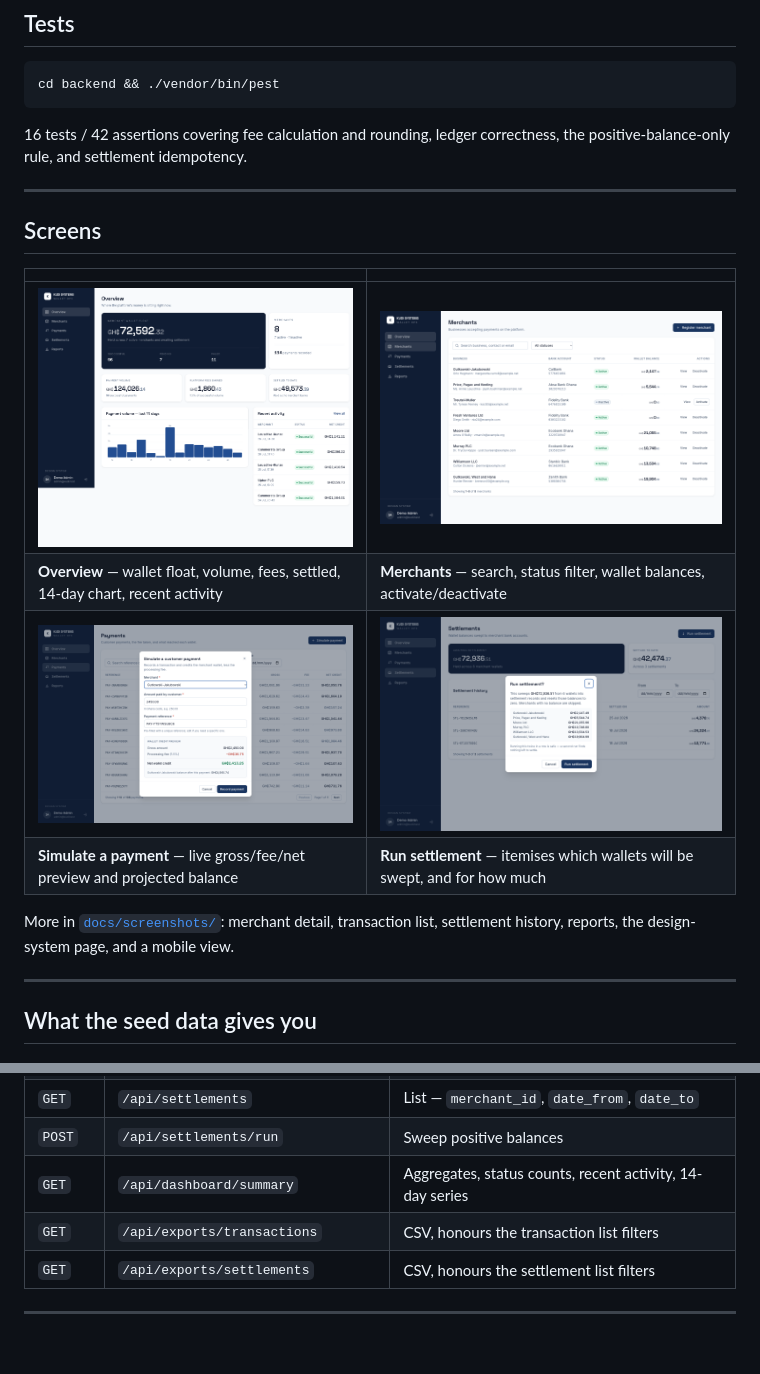
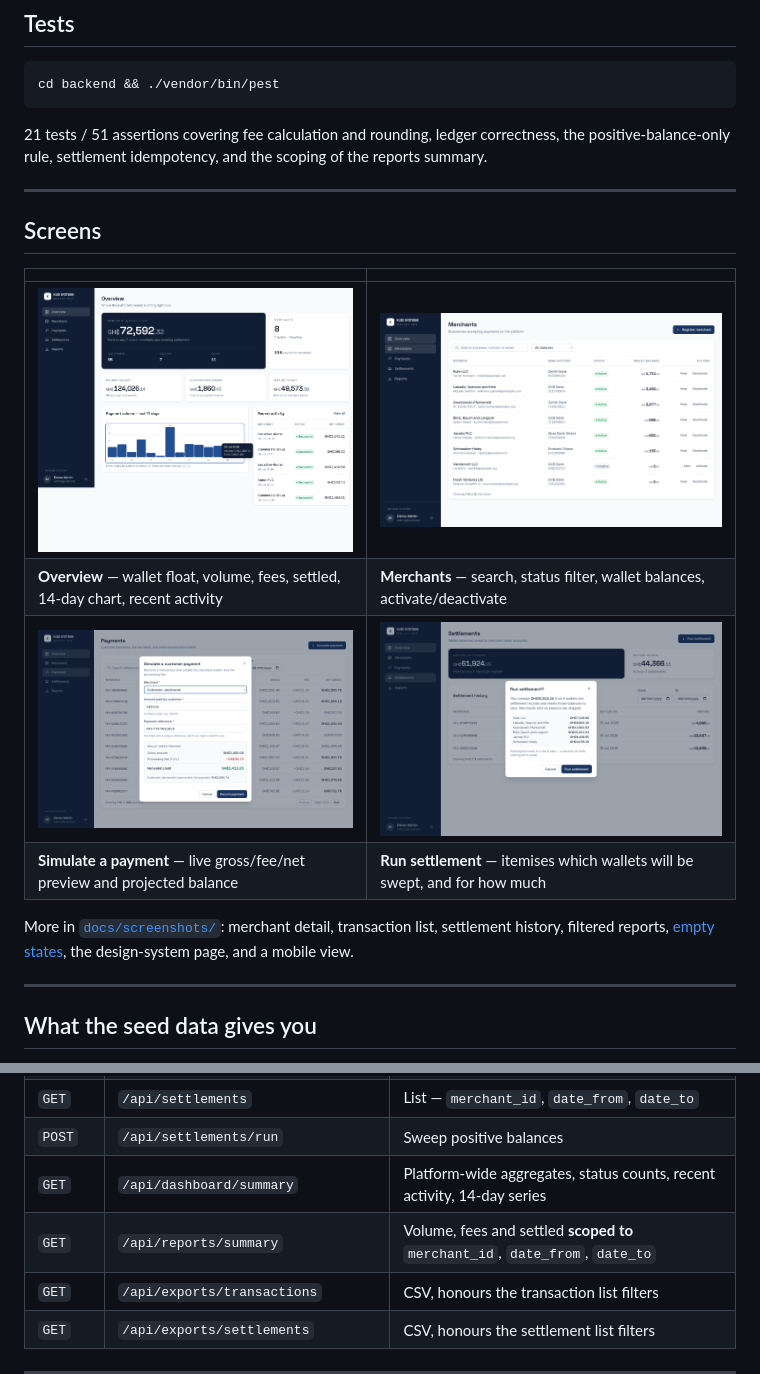
Before and after one commit to XanderSelorm/merchant-wallet-dashbooard, a Markdown page: README.md, 2 parts joined by grey strips. GitHub-like rendering; pictures changed too: docs/screenshots/02-dashboard.png, docs/screenshots/03-merchants.png, docs/screenshots/07-settlement-confirm.png; blank space fills up the shorter version.

````diff
--- a/README.md
+++ b/README.md
@@ -57,8 +57,8 @@ add the frontend origin to `SANCTUM_STATEFUL_DOMAINS` and `FRONTEND_URL` in `bac
 cd backend && ./vendor/bin/pest
 ```
 
-16 tests / 42 assertions covering fee calculation and rounding, ledger correctness, the
-positive-balance-only rule, and settlement idempotency.
+21 tests / 51 assertions covering fee calculation and rounding, ledger correctness, the
+positive-balance-only rule, settlement idempotency, and the scoping of the reports summary.
 
 ---
 
@@ -72,7 +72,8 @@ positive-balance-only rule, and settlement idempotency.
 | **Simulate a payment** — live gross/fee/net preview and projected balance | **Run settlement** — itemises which wallets will be swept, and for how much |
 
 More in [`docs/screenshots/`](docs/screenshots): merchant detail, transaction list, settlement
-history, reports, the design-system page, and a mobile view.
+history, filtered reports, [empty states](docs/screenshots/12-empty-state.png), the design-system
+page, and a mobile view.
 
 ---
 
@@ -190,7 +191,8 @@ All `/api/*` routes require an authenticated Sanctum session.
 | `POST` | `/api/payments` | Simulate a payment (`merchant_id`, `amount` in pesewas, `reference`) |
 | `GET` | `/api/settlements` | List — `merchant_id`, `date_from`, `date_to` |
 | `POST` | `/api/settlements/run` | Sweep positive balances |
-| `GET` | `/api/dashboard/summary` | Aggregates, status counts, recent activity, 14-day series |
+| `GET` | `/api/dashboard/summary` | Platform-wide aggregates, status counts, recent activity, 14-day series |
+| `GET` | `/api/reports/summary` | Volume, fees and settled **scoped to** `merchant_id`, `date_from`, `date_to` |
 | `GET` | `/api/exports/transactions` | CSV, honours the transaction list filters |
 | `GET` | `/api/exports/settlements` | CSV, honours the settlement list filters |
 
````
Also changed, not shown: docs/screenshots/08-settlements.png, docs/screenshots/09-reports.png, docs/screenshots/12-empty-state.png (added), 8 other files.
